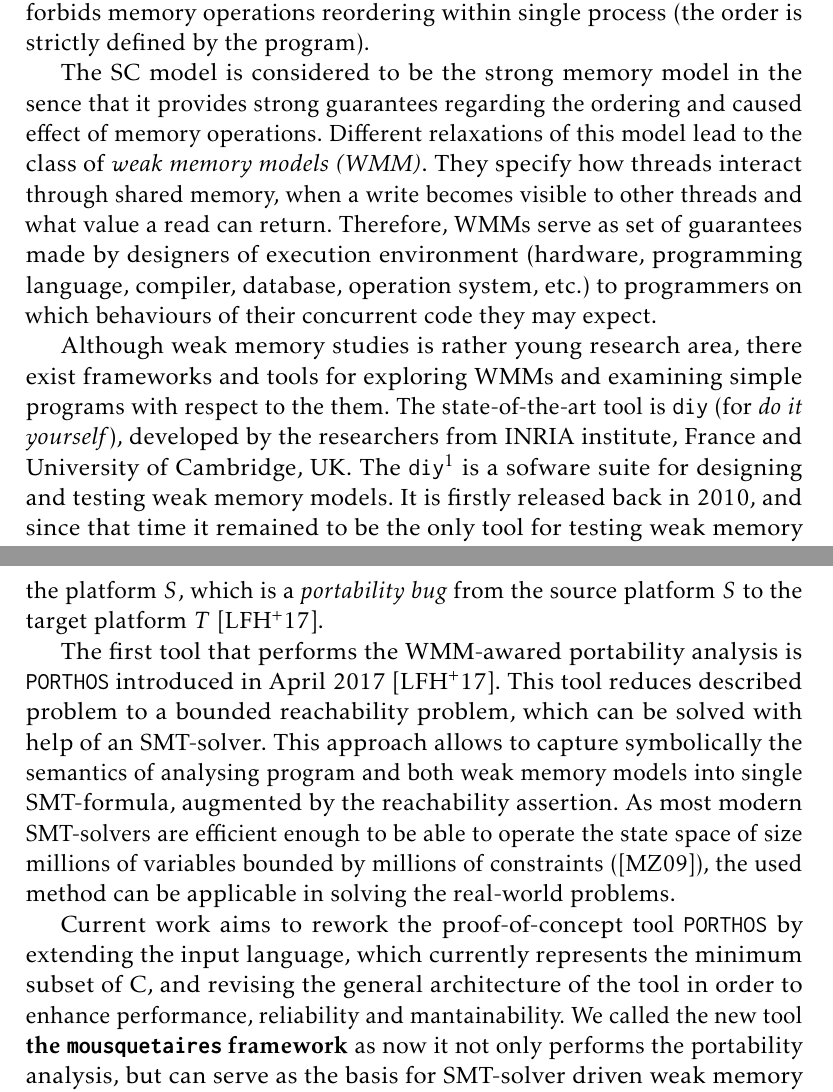
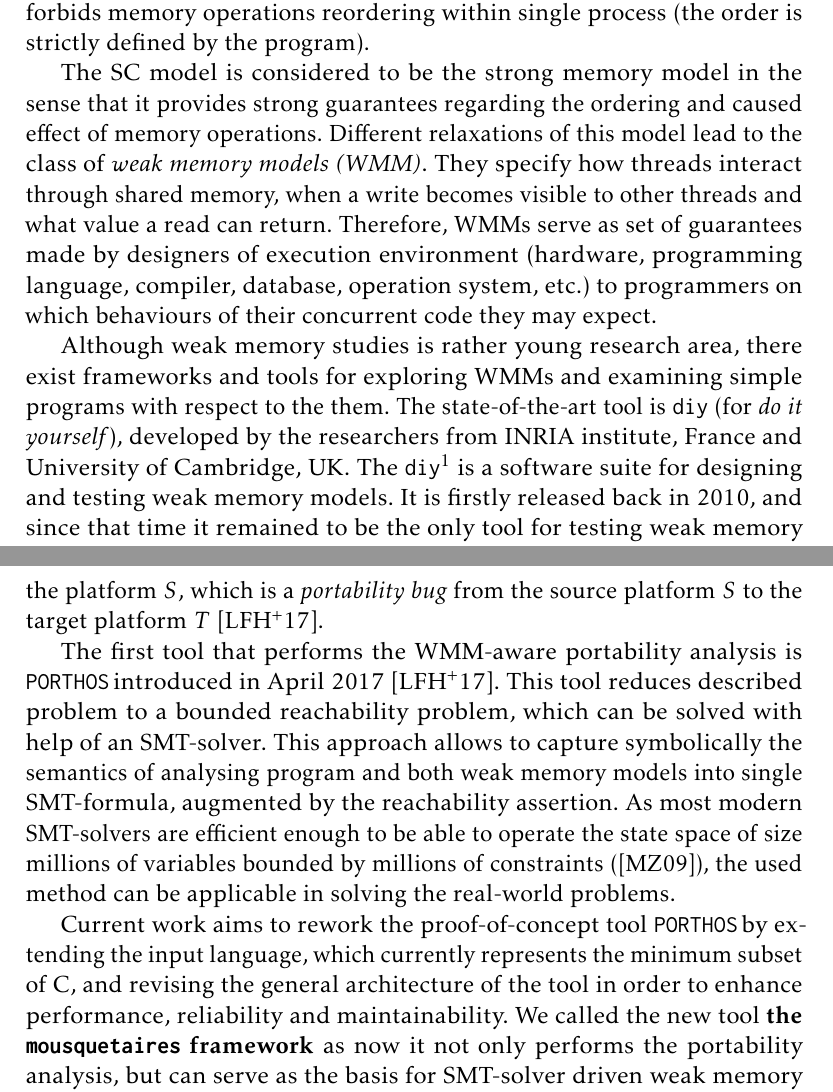
Before and after one commit to ajuszkowski/ms-thesis, a LaTeX thesis (ms-thesis.tex, which reads 1_intro.tex): two parts of pages 10 and 11 of 35, joined at a grey line, cut so that both start at the same text. Compiled offline with pdfLaTeX.

Commit message:
Fix orphography for some files.

```diff
--- a/1_intro.tex
+++ b/1_intro.tex
@@ -40,25 +40,25 @@ Thirdly, important research direction targets the problem of verifying (or at le
 
 The first memory model for concurrent systems was formulated by Leslie Lamport back in 1979~\cite{lamport1979make}. This memory model, called the \textit{sequential consistency (SC)}, allows only those executions (interleavings) that produce the same result as if the operations had been executed by single process. This means that the order of operations executed by a process is strictly defined by the program it executes. The SC model does requires the write to a shared variable performed in one process to become visible by all other processes not instantly, but simultaneously. This means each process communicates to the shared memory directly, without local buffering. Another important requirement of SC memory model is that it forbids memory operations reordering within single process (the order is strictly defined by the program).
 
-The SC model is considered to be the strong memory model in the sence that it provides strong guarantees regarding the ordering and caused effect of memory operations. Different relaxations of this model lead to the class of \textit{weak memory models~(WMM)}.
+The SC model is considered to be the strong memory model in the sense that it provides strong guarantees regarding the ordering and caused effect of memory operations. Different relaxations of this model lead to the class of \textit{weak memory models~(WMM)}.
 %while preserving consistency
 They specify how threads interact through shared memory, when a write becomes visible to other threads and what value a read can return.
 Therefore, WMMs serve as set of guarantees made by designers of execution environment (hardware, programming language, compiler, database, operation system, etc.) to programmers on which behaviours of their concurrent code they may expect.
 
 Although weak memory studies is rather young research area, there exist frameworks and tools for exploring WMMs and examining simple programs with respect to the them. The state-of-the-art tool is \tool{diy} (for \textit{do it yourself}), developed by the researchers from INRIA institute, France and University of Cambridge, UK.
-The \tool{diy}\footnote{Project web page: \url{diy.inria.fr}} is a sofware suite for designing and testing weak memory models. It is firstly released back in 2010, and since that time it remained to be the only tool for testing weak memory models. The \tool{diy} consists of several modules: the litmus tests generators \tool{diy}, \tool{diycross} and \tool{diyone}, the litmus tests concrete executor \tool{litmus} that runs tests on a physical machine while collecting its behaviours, and the weak memory models simulator \tool{herd} that implements reachability analysis for exploring states reachable under specified~WMM.
+The \tool{diy}\footnote{Project web page: \url{diy.inria.fr}} is a software suite for designing and testing weak memory models. It is firstly released back in 2010, and since that time it remained to be the only tool for testing weak memory models. The \tool{diy} consists of several modules: the litmus tests generators \tool{diy}, \tool{diycross} and \tool{diyone}, the litmus tests concrete executor \tool{litmus} that runs tests on a physical machine while collecting its behaviours, and the weak memory models simulator \tool{herd} that implements reachability analysis for exploring states reachable under specified~WMM.
 
 All the \tool{diy} tools work only with single memory model, however, in real life we face serious engineering problems involving necessity to model more than one execution environment. One of these problems is the \textit{portability} of the program from one hardware architecture to another. A program written in a high-level language is then compiled for different hardware. Even if all the compiler optimisations were disabled (which is rare case nowadays), the behaviour of two compiled versions of the same program may differ due to differences between hardware memory models.
 As the result, a program compiled under the platforms $T$ can reach states that are unreachable on the platform $S$, which is a \textit{portability bug} from the source platform $S$ to the target platform $T$~\cite{Porthos17}.
 
-The first tool that performs the WMM-awared portability analysis is \tool{PORTHOS} introduced in April~2017~\cite{Porthos17}. This tool reduces described problem to a bounded reachability problem, which can be solved with help of an SMT-solver. This approach allows to capture symbolically the semantics of analysing program and both weak memory models into single SMT-formula, augmented by the reachability assertion. As most modern SMT-solvers are efficient enough to be able to operate the state space of size millions of variables bounded by millions of constraints~(\cite{malik2009boolean}), the used method can be applicable in solving the real-world problems.
+The first tool that performs the WMM-aware portability analysis is \Porthos introduced in April~2017~\cite{Porthos17}. This tool reduces described problem to a bounded reachability problem, which can be solved with help of an SMT-solver. This approach allows to capture symbolically the semantics of analysing program and both weak memory models into single SMT-formula, augmented by the reachability assertion. As most modern SMT-solvers are efficient enough to be able to operate the state space of size millions of variables bounded by millions of constraints~(\cite{malik2009boolean}), the used method can be applicable in solving the real-world problems.
 % TODO: search space size: https://courses.cs.washington.edu/courses/csep573/11wi/lectures/ashish-satsolvers.pdf slide
 
 %In the work~\cite{Porthos17}, the SMT-based approach was defined for analysing the portability of a program from one hardware architechture to another, which is defined as ``an execution that is consistent with the target but inconsistent with the source memory model". Although encoding the control-flow and the data-flow of a program into an SMT-formula seems to be a trivial problem of symbolic execution, encoding of the weak memory model is more tedious. The reason is that some relations of WMMs are defined as mutually-recursive and need to be linearised in order to be encoded into an equivalent logical formula.
 
 %"A portability bug is an execution that is consistent with the target but inconsistent with the source memory model. We capture this alternation with a single existential query. Consistency is specified in terms of acyclicity (and irreflexivity) of relations. Hence, an execution is inconsistent if a derived relation of the (source) memory model contains a cycle (or is not irreflexive)."
 
-Current work aims to rework the proof-of-concept tool \tool{PORTHOS} by extending the input language, which currently represents the minimum subset of C, and revising the general architecture of the tool in order to enhance performance, reliability and mantainability.
+Current work aims to rework the proof-of-concept tool \Porthos by extending the input language, which currently represents the minimum subset of C, and revising the general architecture of the tool in order to enhance performance, reliability and maintainability.
 %interprocedural analysis
 We called the new tool \textbf{the \tool{mousquetaires} framework} as now it not only performs the portability analysis, but can serve as the basis for SMT-solver driven weak memory model analysis.
 
```
Also changed, not shown: 2_wmm.tex (+4 -4 lines), 1_intro.tex (6 more changed lines), 2 other files.
